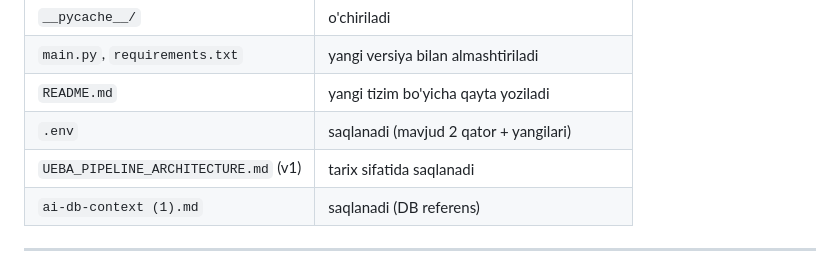
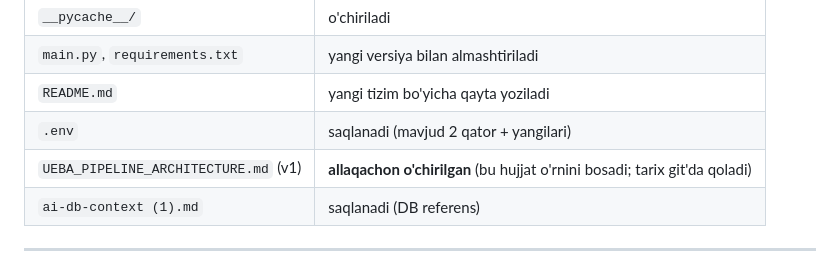
Before and after one commit to Ahmadjon0125/work_hours_for_ueba_project, a Markdown page: UEBA_PIPELINE_ARCHITECTURE_V2.md, the part around the change. Rendered like a GitHub page.

Commit message:
eski v1 arxitektura hujjati o'chirildi (V2 o'rnini bosadi)
Co-Authored-By: Claude Fable 5 <noreply@anthropic.com>

```diff
--- a/UEBA_PIPELINE_ARCHITECTURE_V2.md
+++ b/UEBA_PIPELINE_ARCHITECTURE_V2.md
@@ -738,7 +738,7 @@ Barcha tekshiruvlar o'tgach → §13 o'chirish bosqichi.
 | `main.py`, `requirements.txt` | yangi versiya bilan almashtiriladi |
 | `README.md` | yangi tizim bo'yicha qayta yoziladi |
 | `.env` | saqlanadi (mavjud 2 qator + yangilari) |
-| `UEBA_PIPELINE_ARCHITECTURE.md` (v1) | tarix sifatida saqlanadi |
+| `UEBA_PIPELINE_ARCHITECTURE.md` (v1) | **allaqachon o'chirilgan** (bu hujjat o'rnini bosadi; tarix git'da qoladi) |
 | `ai-db-context (1).md` | saqlanadi (DB referens) |
 
 ---
```
Also changed, not shown: UEBA_PIPELINE_ARCHITECTURE.md (deleted, +0 -323 lines).
